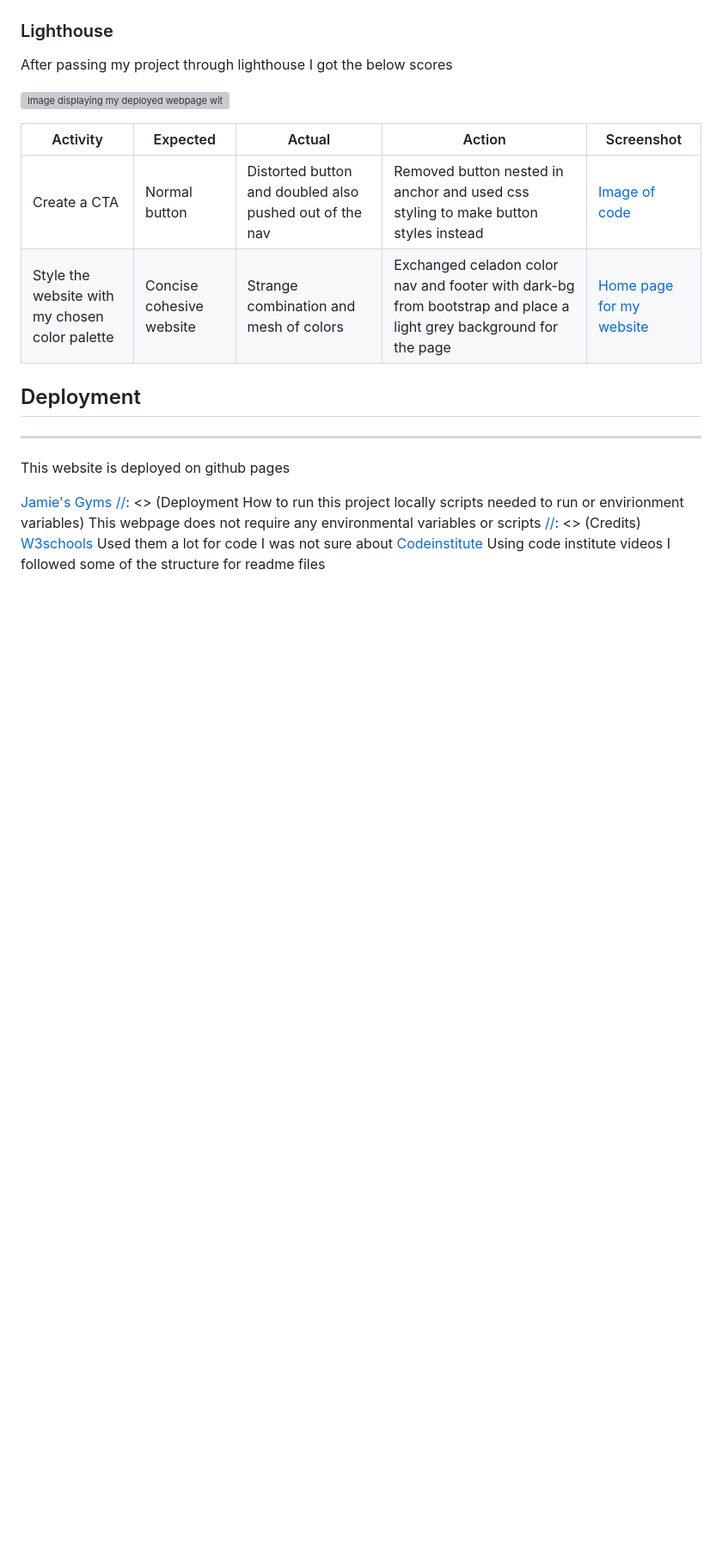
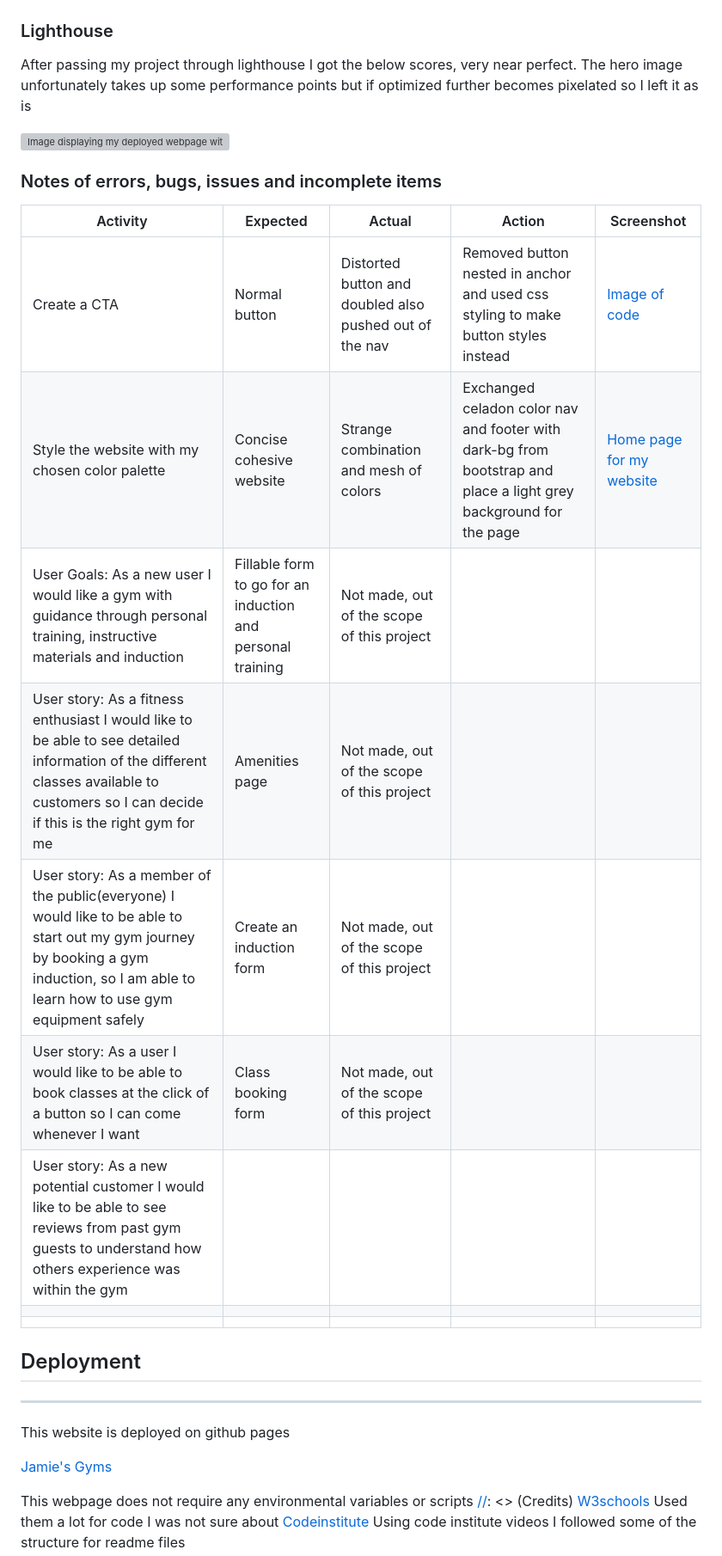
Before and after one commit to JamesBracken/Jamies-Gym, a Markdown page: README.md, the part around one of its changes. Shown at 86% size. Drawn GitHub-style; blank space fills up the shorter version; grey boxes are pictures that could not be loaded.

Commit message:
Add: Table of testing and issues

```diff
--- a/README.md
+++ b/README.md
@@ -125,21 +122,28 @@ No css validator issues
 
 ### Lighthouse
 
-After passing my project through lighthouse I got the below scores
+After passing my project through lighthouse I got the below scores, very near perfect. The hero image unfortunately takes up some performance points but if optimized further becomes pixelated so I left it as is
 
 ![Image displaying my deployed webpage with lighthouse scores](./assets/images/readme/lighthouse-home.PNG)
 
+### Notes of errors, bugs, issues and incomplete items
 | Activity | Expected | Actual | Action | Screenshot |
 |----------|----------|--------|--------|------------|
 |Create a CTA|Normal button          |Distorted button and doubled also pushed out of the nav       |Removed button nested in anchor and used css styling to make button styles instead        | [Image of code](./assets/images/readme/cta-double-targeted-ss.PNG)            |
 |Style the website with my chosen color palette          |Concise cohesive website          |Strange combination and mesh of colors         |Exchanged celadon color nav and footer with dark-bg from bootstrap and place a light grey background for the page        |[Home page for my website](./assets/images/readme/page-color-ss.PNG)            |
-
+|User Goals: As a new user I would like a gym with guidance through personal training, instructive materials and induction|Fillable form to go for an induction and personal training| Not made, out of the scope of this project        |        |            |
+|User story: As a fitness enthusiast I would like to be able to see detailed information of the different classes available to customers so I can decide if this is the right gym for me          |Amenities page           |Not made, out of the scope of this project        |        |            |
+|User story: As a member of the public(everyone) I would like to be able to start out my gym journey by booking a gym induction, so I am able to learn how to use gym equipment safely          |Create an induction form           |Not made, out of the scope of this project        |        |            |
+|User story: As a user I would like  to be able to book classes at the click of a button so I can come whenever I want          |Class booking form          |Not made, out of the scope of this project        |        |            |
+|User story: As a new potential customer I would like to be able to see reviews from past gym guests to understand how others experience was within the gym          |          |        |        |            |
+|          |          |        |        |            |
+|          |          |        |        |            |
 ## Deployment
 ---
 This website is deployed on github pages
 
 [Jamie's Gyms](https://jamesbracken.github.io/One-fitness/)
-[//]: <> (Deployment How to run this project locally scripts needed to run or envirionment variables)
+
 This webpage does not require any environmental variables or scripts
 [//]: <> (Credits)
 [W3schools](https://www.w3schools.com/) Used them a lot for code I was not sure about
```
Also changed, not shown: other parts of README.md (+3 -6 lines).
